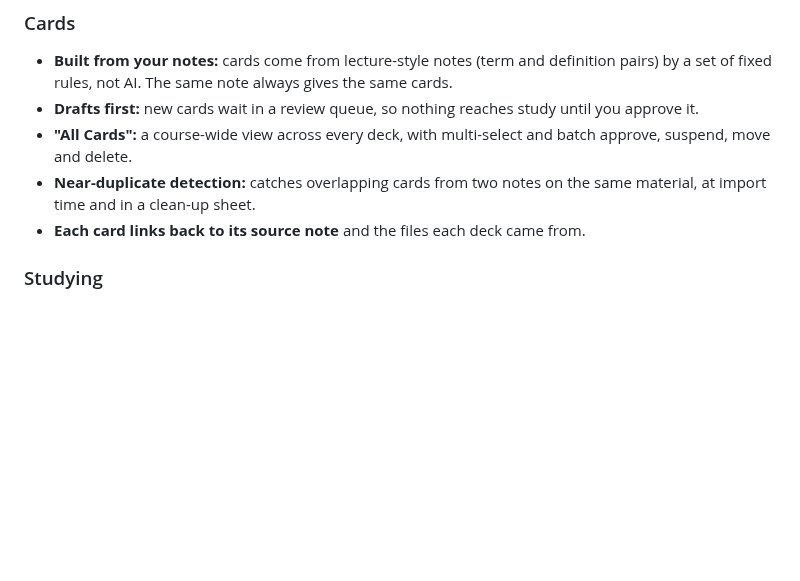
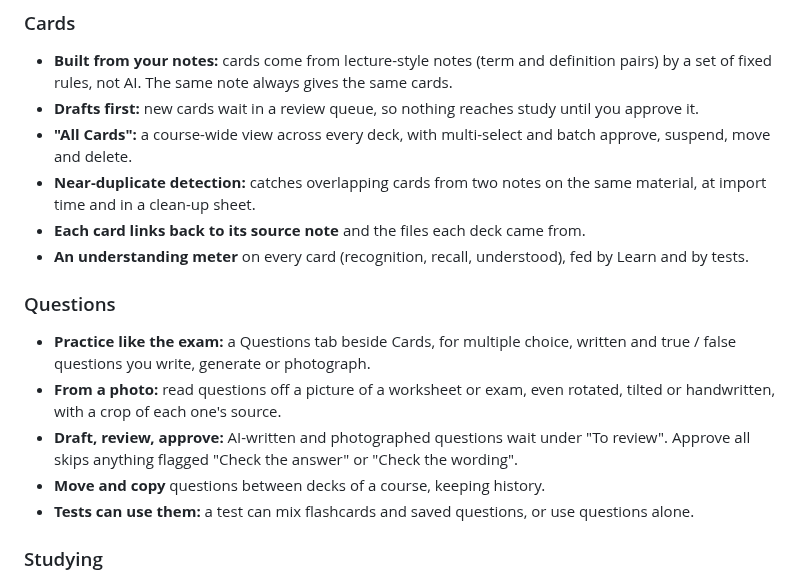
Before and after one commit to tyvillan/grasp, a Markdown page: README.md, the part around one of its changes. Drawn GitHub-style; blank space fills up the shorter version.

```diff
--- a/README.md
+++ b/README.md
@@ -48,6 +80,20 @@ the study modes that actually work, scheduled around your exams.
   on the same material, at import time and in a clean-up sheet.
 - **Each card links back to its source note** and the files each deck came
   from.
+- **An understanding meter** on every card (recognition, recall,
+  understood), fed by Learn and by tests.
+
+### Questions
+- **Practice like the exam:** a Questions tab beside Cards, for multiple
+  choice, written and true / false questions you write, generate or photograph.
+- **From a photo:** read questions off a picture of a worksheet or exam, even
+  rotated, tilted or handwritten, with a crop of each one's source.
+- **Draft, review, approve:** AI-written and photographed questions wait under
+  "To review". Approve all skips anything flagged "Check the answer" or
+  "Check the wording".
+- **Move and copy** questions between decks of a course, keeping history.
+- **Tests can use them:** a test can mix flashcards and saved questions, or
+  use questions alone.
 
 ### Studying
 - **Flashcards** on real spaced repetition: a from-scratch FSRS-5
```
Also changed, not shown: other parts of README.md (+34 -2 lines), docs/screenshots/iphone-photo-import.png (added), docs/screenshots/iphone-tutorial-tabs.png (added), docs/screenshots/mac-photo-import.png (added), docs/screenshots/mac-questions-to-review.png (added), docs/screenshots/mac-tutorial-study-modes.png (added), docs/screenshots/mac-tutorial-tabs.png (added).
